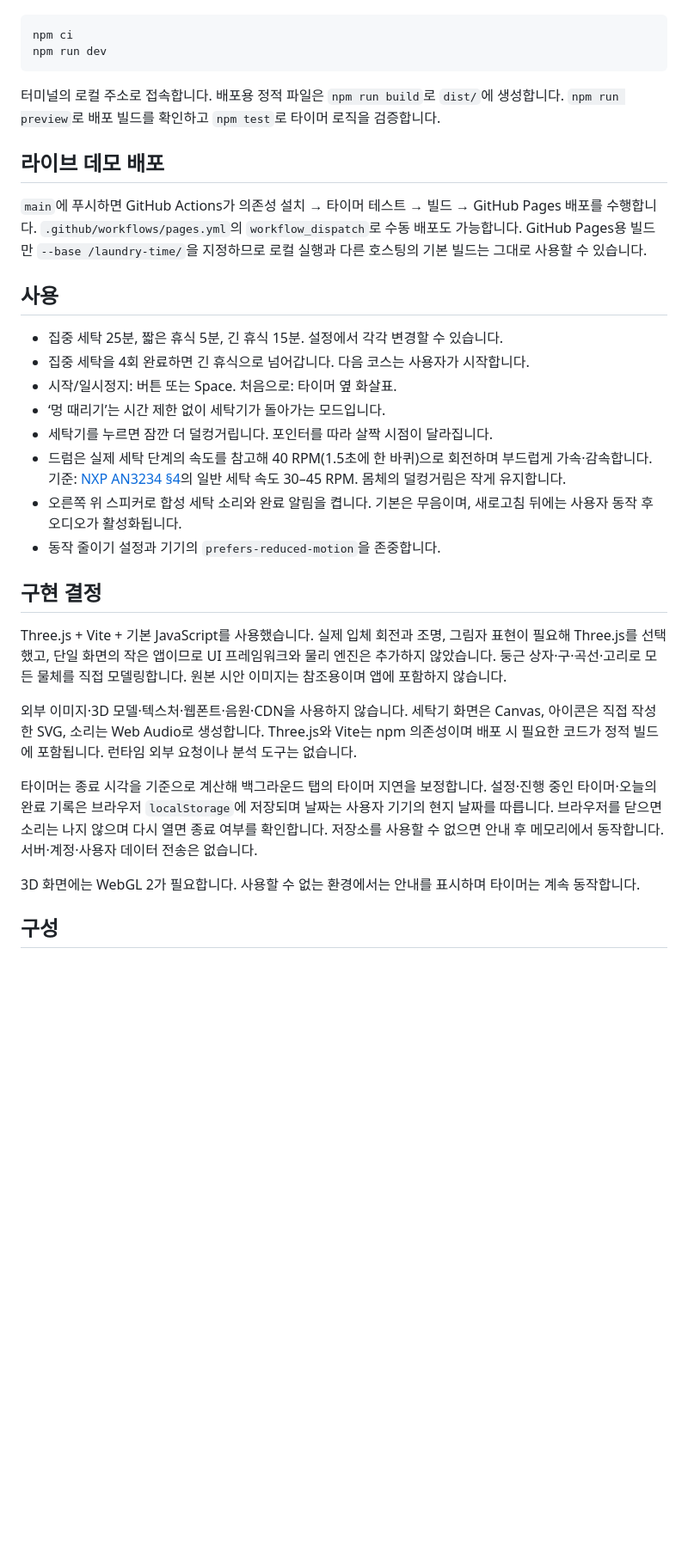
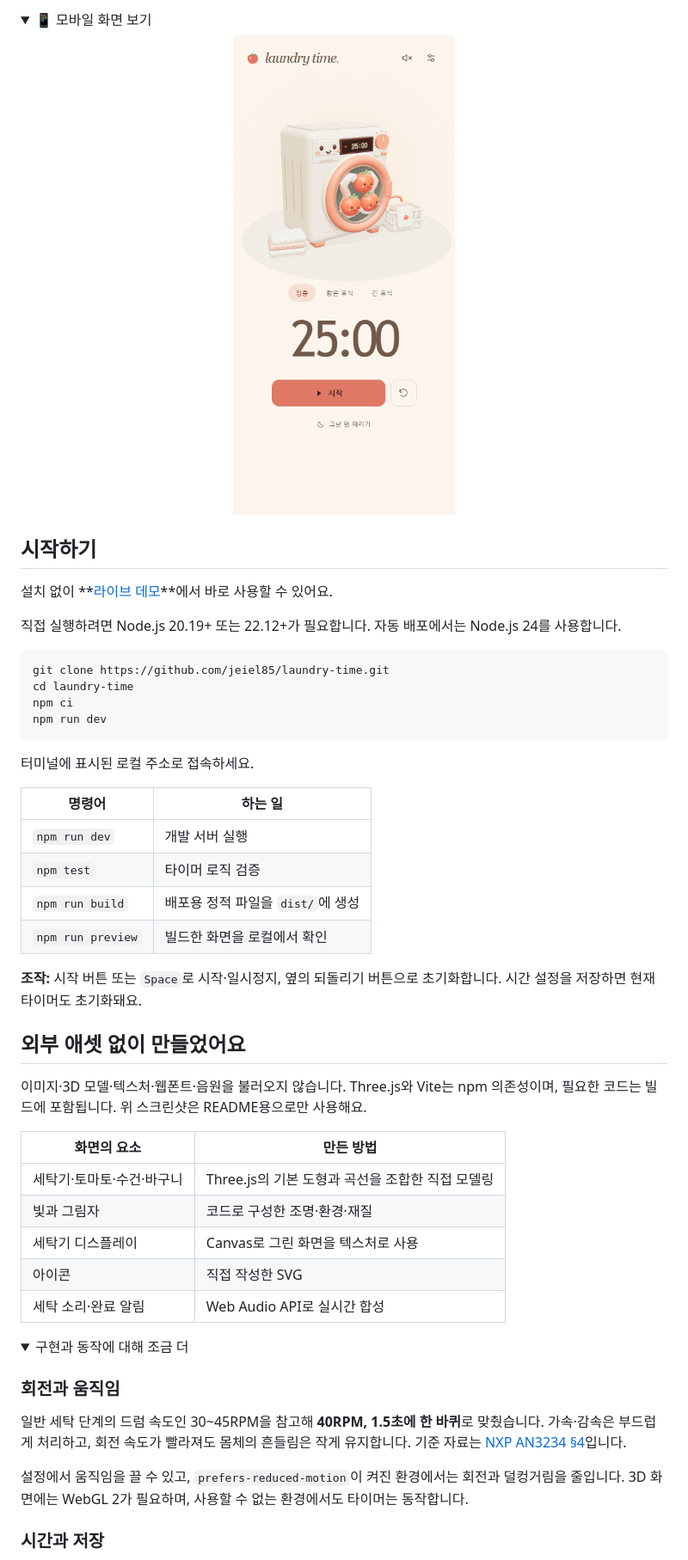
Before and after one commit to jeiel85/laundry-time, a Markdown page: README.md, the part around the change printed below. Shown: that part at 86% size. Drawn GitHub-style; pictures changed too: docs/screenshots/mobile.png (added); folded sections open; blank space fills up the shorter version.

Commit message:
Polish README with demo screenshots and project overview

````diff
--- a/README.md
+++ b/README.md
@@ -10,35 +40,56 @@ Node.js 20.19+ 또는 22.12+가 필요합니다.
+<details>
+<summary>📱 모바일 화면 보기</summary>
+
+<p align="center">
+  <img src="docs/screenshots/mobile.png" width="300" alt="세탁기와 타이머를 세로로 배치한 모바일 화면">
+</p>
+
+</details>
+
+## 시작하기
+
+설치 없이 **[라이브 데모](https://jeiel85.github.io/laundry-time/)**에서 바로 사용할 수 있어요.
+
+직접 실행하려면 Node.js 20.19+ 또는 22.12+가 필요합니다. 자동 배포에서는 Node.js 24를 사용합니다.
 
 ```sh
+git clone https://github.com/jeiel85/laundry-time.git
+cd laundry-time
 npm ci
 npm run dev
 ```
 
-터미널의 로컬 주소로 접속합니다. 배포용 정적 파일은 `npm run build`로 `dist/`에 생성합니다. `npm run preview`로 배포 빌드를 확인하고 `npm test`로 타이머 로직을 검증합니다.
+터미널에 표시된 로컬 주소로 접속하세요.
 
-## 라이브 데모 배포
+| 명령어 | 하는 일 |
+| --- | --- |
+| `npm run dev` | 개발 서버 실행 |
+| `npm test` | 타이머 로직 검증 |
+| `npm run build` | 배포용 정적 파일을 `dist/`에 생성 |
+| `npm run preview` | 빌드한 화면을 로컬에서 확인 |
 
-`main`에 푸시하면 GitHub Actions가 의존성 설치 → 타이머 테스트 → 빌드 → GitHub Pages 배포를 수행합니다. `.github/workflows/pages.yml`의 `workflow_dispatch`로 수동 배포도 가능합니다. GitHub Pages용 빌드만 `--base /laundry-time/`을 지정하므로 로컬 실행과 다른 호스팅의 기본 빌드는 그대로 사용할 수 있습니다.
+**조작:** 시작 버튼 또는 `Space`로 시작·일시정지, 옆의 되돌리기 버튼으로 초기화합니다. 시간 설정을 저장하면 현재 타이머도 초기화돼요.
 
-## 사용
+## 외부 애셋 없이 만들었어요
 
-- 집중 세탁 25분, 짧은 휴식 5분, 긴 휴식 15분. 설정에서 각각 변경할 수 있습니다.
-- 집중 세탁을 4회 완료하면 긴 휴식으로 넘어갑니다. 다음 코스는 사용자가 시작합니다.
-- 시작/일시정지: 버튼 또는 Space. 처음으로: 타이머 옆 화살표.
-- ‘멍 때리기’는 시간 제한 없이 세탁기가 돌아가는 모드입니다.
-- 세탁기를 누르면 잠깐 더 덜컹거립니다. 포인터를 따라 살짝 시점이 달라집니다.
-- 드럼은 실제 세탁 단계의 속도를 참고해 40 RPM(1.5초에 한 바퀴)으로 회전하며 부드럽게 가속·감속합니다. 기준: [NXP AN3234 §4](https://www.nxp.com/docs/en/application-note/AN3234.pdf)의 일반 세탁 속도 30–45 RPM. 몸체의 덜컹거림은 작게 유지합니다.
-- 오른쪽 위 스피커로 합성 세탁 소리와 완료 알림을 켭니다. 기본은 무음이며, 새로고침 뒤에는 사용자 동작 후 오디오가 활성화됩니다.
-- 동작 줄이기 설정과 기기의 `prefers-reduced-motion`을 존중합니다.
+이미지·3D 모델·텍스처·웹폰트·음원을 불러오지 않습니다. Three.js와 Vite는 npm 의존성이며, 필요한 코드는 빌드에 포함됩니다. 위 스크린샷은 README용으로만 사용해요.
 
-## 구현 결정
+| 화면의 요소 | 만든 방법 |
+| --- | --- |
+| 세탁기·토마토·수건·바구니 | Three.js의 기본 도형과 곡선을 조합한 직접 모델링 |
+| 빛과 그림자 | 코드로 구성한 조명·환경·재질 |
+| 세탁기 디스플레이 | Canvas로 그린 화면을 텍스처로 사용 |
+| 아이콘 | 직접 작성한 SVG |
+| 세탁 소리·완료 알림 | Web Audio API로 실시간 합성 |
 
-Three.js + Vite + 기본 JavaScript를 사용했습니다. 실제 입체 회전과 조명, 그림자 표현이 필요해 Three.js를 선택했고, 단일 화면의 작은 앱이므로 UI 프레임워크와 물리 엔진은 추가하지 않았습니다. 둥근 상자·구·곡선·고리로 모든 물체를 직접 모델링합니다. 원본 시안 이미지는 참조용이며 앱에 포함하지 않습니다.
+<details>
+<summary>구현과 동작에 대해 조금 더</summary>
 
-외부 이미지·3D 모델·텍스처·웹폰트·음원·CDN을 사용하지 않습니다. 세탁기 화면은 Canvas, 아이콘은 직접 작성한 SVG, 소리는 Web Audio로 생성합니다. Three.js와 Vite는 npm 의존성이며 배포 시 필요한 코드가 정적 빌드에 포함됩니다. 런타임 외부 요청이나 분석 도구는 없습니다.
+### 회전과 움직임
 
-타이머는 종료 시각을 기준으로 계산해 백그라운드 탭의 타이머 지연을 보정합니다. 설정·진행 중인 타이머·오늘의 완료 기록은 브라우저 `localStorage`에 저장되며 날짜는 사용자 기기의 현지 날짜를 따릅니다. 브라우저를 닫으면 소리는 나지 않으며 다시 열면 종료 여부를 확인합니다. 저장소를 사용할 수 없으면 안내 후 메모리에서 동작합니다. 서버·계정·사용자 데이터 전송은 없습니다.
+일반 세탁 단계의 드럼 속도인 30~45RPM을 참고해 **40RPM, 1.5초에 한 바퀴**로 맞췄습니다. 가속·감속은 부드럽게 처리하고, 회전 속도가 빨라져도 몸체의 흔들림은 작게 유지합니다. 기준 자료는 [NXP AN3234 §4](https://www.nxp.com/docs/en/application-note/AN3234.pdf)입니다.
 
-3D 화면에는 WebGL 2가 필요합니다. 사용할 수 없는 환경에서는 안내를 표시하며 타이머는 계속 동작합니다.
+설정에서 움직임을 끌 수 있고, `prefers-reduced-motion`이 켜진 환경에서는 회전과 덜컹거림을 줄입니다. 3D 화면에는 WebGL 2가 필요하며, 사용할 수 없는 환경에서도 타이머는 동작합니다.
 
-## 구성
+### 시간과 저장
 
````
Also changed, not shown: other parts of README.md (+63 -11 lines), docs/screenshots/desktop.png (added), 1 other file.
